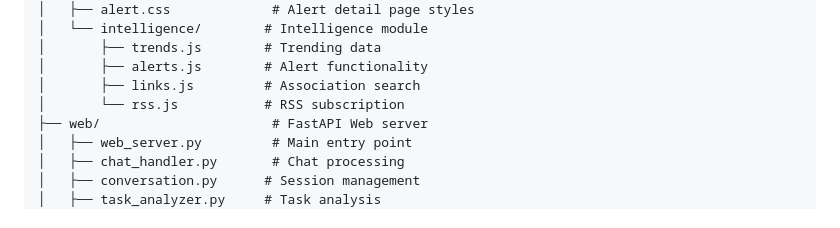
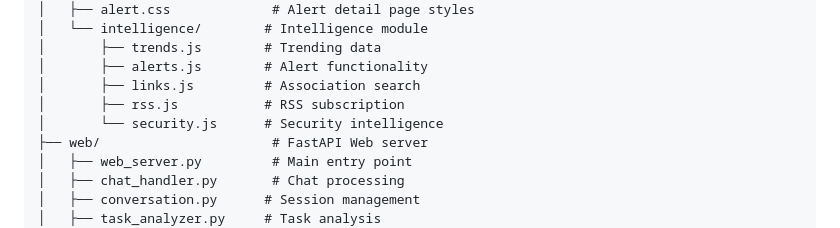
Before and after one commit to CuteCuteYu/onekiil4all, a Markdown page: README.en.md, the part around the change. Drawn GitHub-style.

```diff
--- a/README.en.md
+++ b/README.en.md
@@ -56,7 +56,8 @@ onekiil4all/
 │       ├── trends.js        # Trending data
 │       ├── alerts.js        # Alert functionality
 │       ├── links.js         # Association search
-│       └── rss.js           # RSS subscription
+│       ├── rss.js           # RSS subscription
+│       └── security.js      # Security intelligence
 ├── web/                      # FastAPI Web server
 │   ├── web_server.py         # Main entry point
 │   ├── chat_handler.py       # Chat processing
```
Also changed, not shown: README.md (+2 -1 lines).
